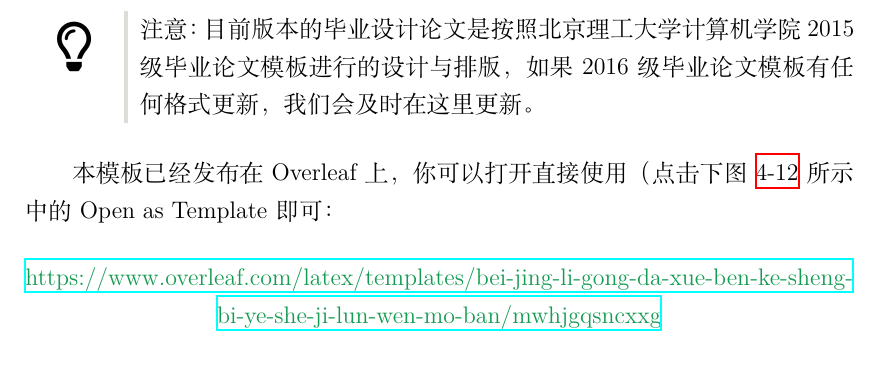
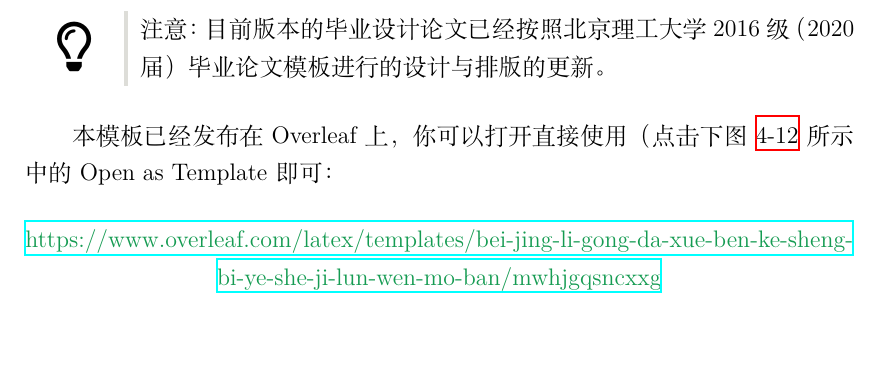
Before and after one commit to BITNP/BIThesis, a LaTeX document (doc/doc.tex, which reads doc/chapters/4-graduation-thesis.tex): part of page 22 of 44, cut so that both start at the same text. Compiled offline with XeLaTeX; a LaTeX package or settings file that is missing is left out.

Commit message:
Fix all class 2015 problems

```diff
--- a/doc/chapters/4-graduation-thesis.tex
+++ b/doc/chapters/4-graduation-thesis.tex
@@ -1,6 +1,6 @@
 \section{北京理工大学本科生毕业设计论文模板使用指南} \label{grad-thesis}
 
-\tipbox{注意：目前版本的毕业设计论文是按照北京理工大学计算机学院 2015 级毕业论文模板进行的设计与排版，如果 2016 级毕业论文模板有任何格式更新，我们会及时在这里更新。}
+\tipbox{注意：目前版本的毕业设计论文已经按照北京理工大学 2016 级（2020 届）毕业论文模板进行的设计与排版的更新。}
 
 本模板已经发布在 Overleaf 上，你可以打开直接使用（点击下图 \ref{overleaf-grad-thesis} 所示中的 Open as Template 即可：
 
```
Also changed, not shown: README-zh.md, README.md, graduation-thesis/README.md, 1 other file.
